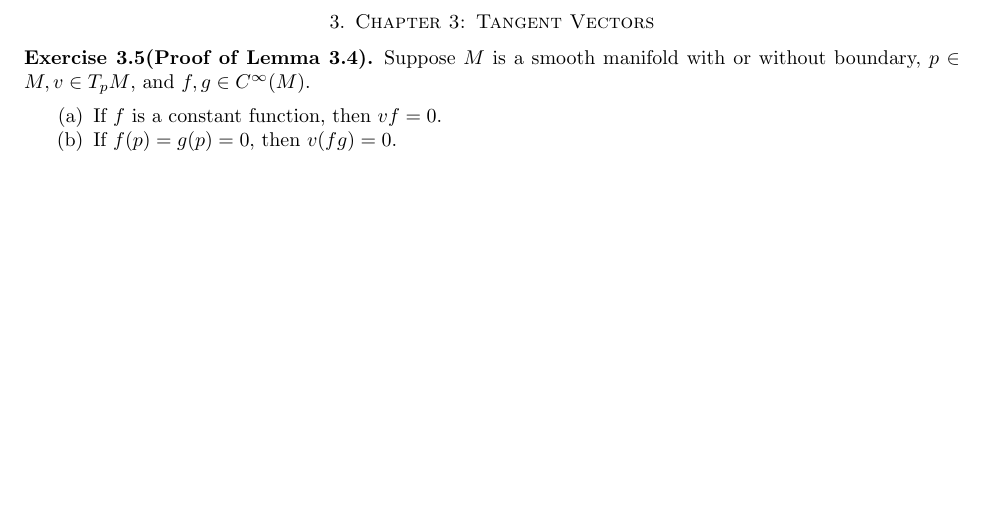
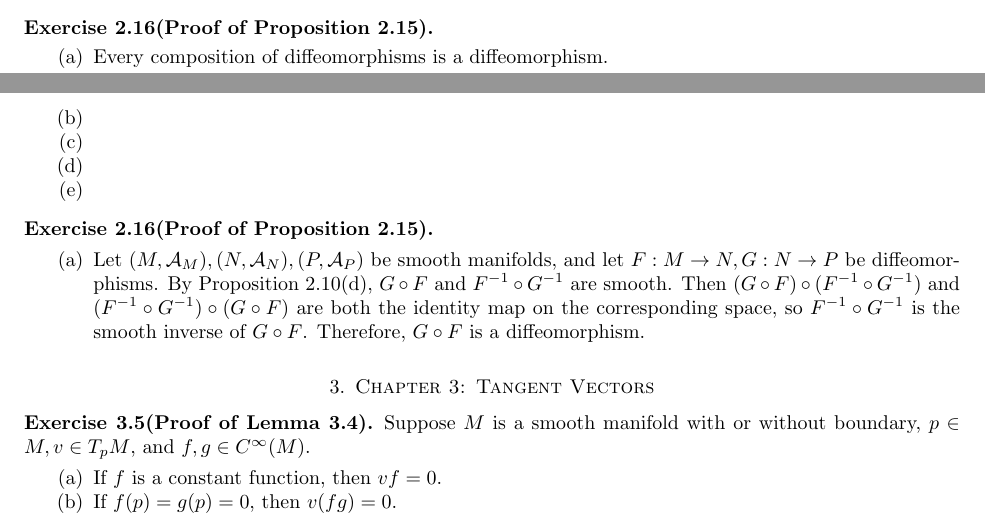
Before and after one commit to hidenori-shinohara/smooth_manifolds, a LaTeX paper (introduction_to_smooth_manifolds_notes.tex, which reads chapter2.tex): part of page 6 of 9 before the commit and two parts of pages 5 and 6 of 9 after it, the two joined at a grey line, cut at the place of the change, the shorter picture padded with empty space. Compiled offline with pdfLaTeX.

Commit message:
Finish ex 2.16(a)

```diff
--- a/chapter2.tex
+++ b/chapter2.tex
@@ -182,3 +182,26 @@
       Since $F(V) \subset V$ and $\phi \circ F \circ \phi^{-1}$ is simply the identity map on $V$, $F$ is smooth.
   \end{enumerate}
 \end{proof}
+
+\begin{customexer}{2.16(Proof of Proposition 2.15)}
+  $ $
+  \begin{enumerate}[label=(\alph*)]
+    \item
+      Every composition of diffeomorphisms is a diffeomorphism.
+    \item
+    \item
+    \item
+    \item
+  \end{enumerate}
+\end{customexer}
+
+\begin{customexer}{2.16(Proof of Proposition 2.15)}
+  $ $
+  \begin{enumerate}[label=(\alph*)]
+    \item
+      Let $(M, \mathcal{A}_M), (N, \mathcal{A}_N), (P, \mathcal{A}_P)$ be smooth manifolds, and let $F: M \rightarrow N, G: N \rightarrow P$ be diffeomorphisms.
+      By Proposition 2.10(d), $G \circ F$ and $F^{-1} \circ G^{-1}$ are smooth.
+      Then $(G \circ F) \circ (F^{-1} \circ G^{-1})$ and $(F^{-1} \circ G^{-1}) \circ (G \circ F)$ are both the identity map on the corresponding space, so $F^{-1} \circ G^{-1}$ is the smooth inverse of $G \circ F$.
+      Therefore, $G \circ F$ is a diffeomorphism.
+  \end{enumerate}
+\end{customexer}
```
Also changed, not shown: introduction_to_smooth_manifolds_notes.pdf.
